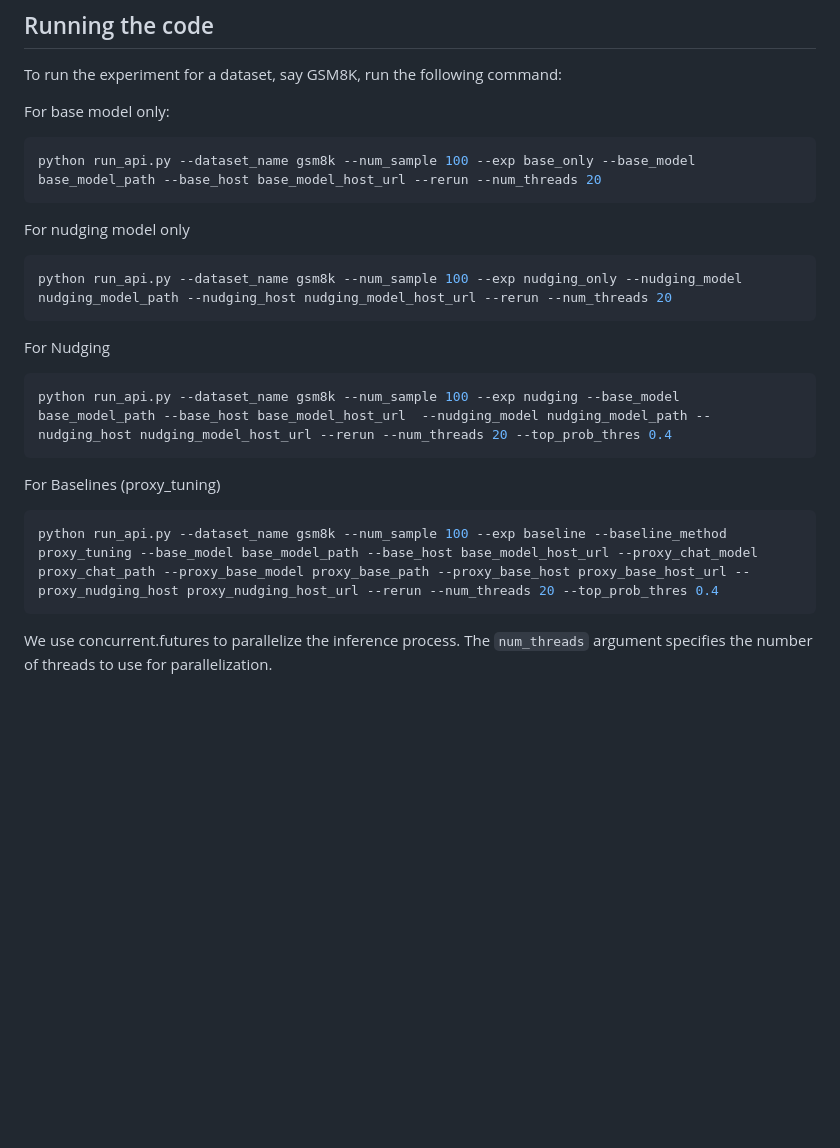
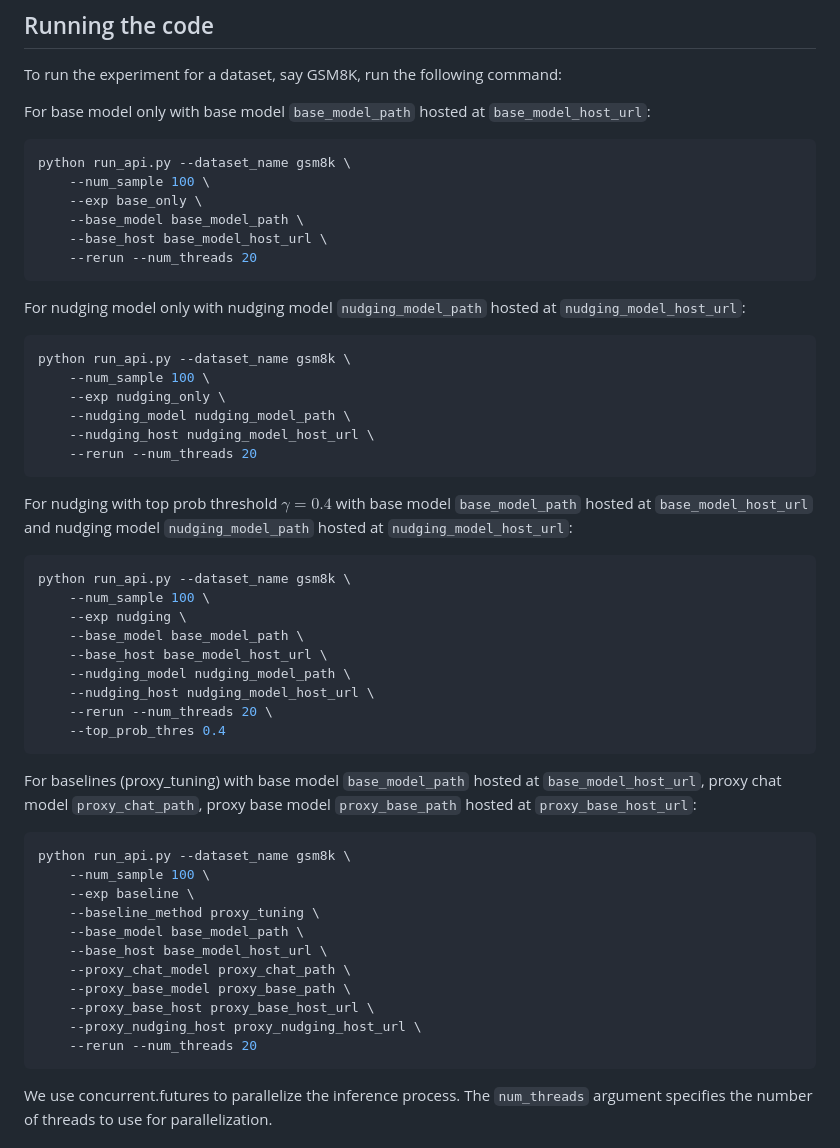
Before and after one commit to fywalter/nudging, a Markdown page: README.md, the part around the change. Drawn GitHub-style; blank space fills up the shorter version.

````diff
--- a/README.md
+++ b/README.md
@@ -53,23 +53,51 @@ Please refer to the [vllm documentation](https://docs.vllm.ai/en/v0.2.7/getting_
 ## Running the code
 To run the experiment for a dataset, say GSM8K, run the following command:
 
-For base model only:
+For base model only with base model `base_model_path` hosted at `base_model_host_url`:
 ```bash
-python run_api.py --dataset_name gsm8k --num_sample 100 --exp base_only --base_model base_model_path --base_host base_model_host_url --rerun --num_threads 20
+python run_api.py --dataset_name gsm8k \
+    --num_sample 100 \
+    --exp base_only \
+    --base_model base_model_path \
+    --base_host base_model_host_url \
+    --rerun --num_threads 20
 ```
 
-For nudging model only
+For nudging model only with nudging model `nudging_model_path` hosted at `nudging_model_host_url`:
 ```bash
-python run_api.py --dataset_name gsm8k --num_sample 100 --exp nudging_only --nudging_model nudging_model_path --nudging_host nudging_model_host_url --rerun --num_threads 20
+python run_api.py --dataset_name gsm8k \
+    --num_sample 100 \
+    --exp nudging_only \
+    --nudging_model nudging_model_path \
+    --nudging_host nudging_model_host_url \
+    --rerun --num_threads 20
 ```
-For Nudging
+For nudging with top prob threshold $\gamma=0.4$ with base model `base_model_path` hosted at `base_model_host_url` and nudging model `nudging_model_path` hosted at `nudging_model_host_url`:
 ```bash
-python run_api.py --dataset_name gsm8k --num_sample 100 --exp nudging --base_model base_model_path --base_host base_model_host_url  --nudging_model nudging_model_path --nudging_host nudging_model_host_url --rerun --num_threads 20 --top_prob_thres 0.4
+python run_api.py --dataset_name gsm8k \
+    --num_sample 100 \
+    --exp nudging \
+    --base_model base_model_path \
+    --base_host base_model_host_url \
+    --nudging_model nudging_model_path \
+    --nudging_host nudging_model_host_url \
+    --rerun --num_threads 20 \
+    --top_prob_thres 0.4
 ```
 
-For Baselines (proxy_tuning)
+For baselines (proxy_tuning) with base model `base_model_path` hosted at `base_model_host_url`, proxy chat model `proxy_chat_path`, proxy base model `proxy_base_path` hosted at `proxy_base_host_url`:
 ```bash
-python run_api.py --dataset_name gsm8k --num_sample 100 --exp baseline --baseline_method proxy_tuning --base_model base_model_path --base_host base_model_host_url --proxy_chat_model proxy_chat_path --proxy_base_model proxy_base_path --proxy_base_host proxy_base_host_url --proxy_nudging_host proxy_nudging_host_url --rerun --num_threads 20 --top_prob_thres 0.4
+python run_api.py --dataset_name gsm8k \
+    --num_sample 100 \
+    --exp baseline \
+    --baseline_method proxy_tuning \
+    --base_model base_model_path \
+    --base_host base_model_host_url \
+    --proxy_chat_model proxy_chat_path \
+    --proxy_base_model proxy_base_path \
+    --proxy_base_host proxy_base_host_url \
+    --proxy_nudging_host proxy_nudging_host_url \
+    --rerun --num_threads 20
 ```
 
 We use concurrent.futures to parallelize the inference process. The `num_threads` argument specifies the number of threads to use for parallelization.
````
